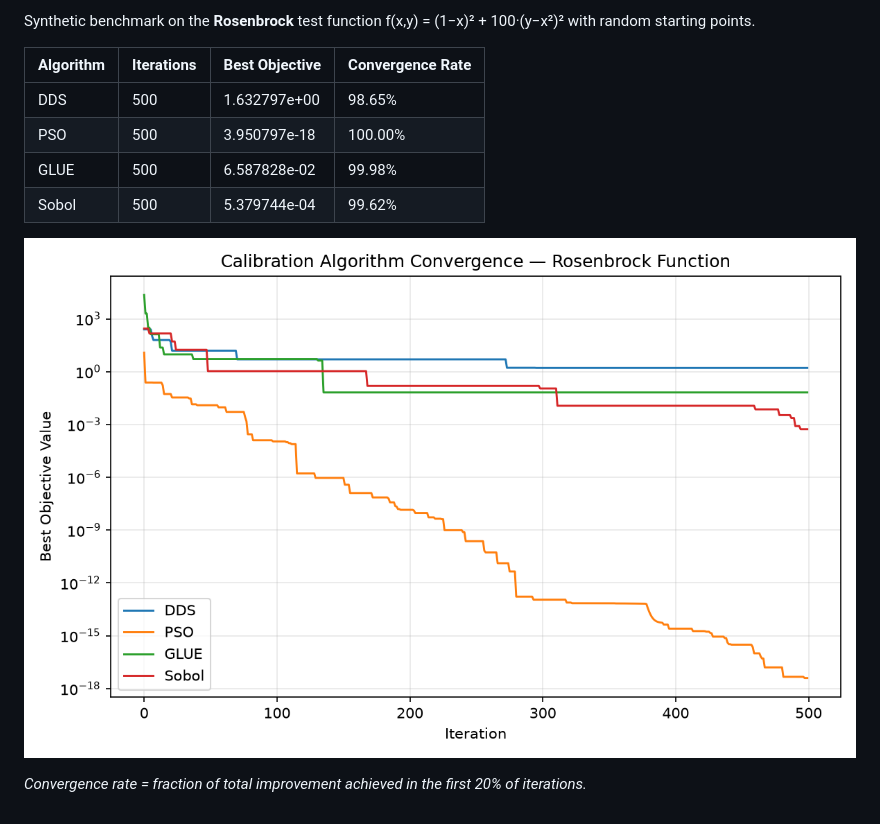
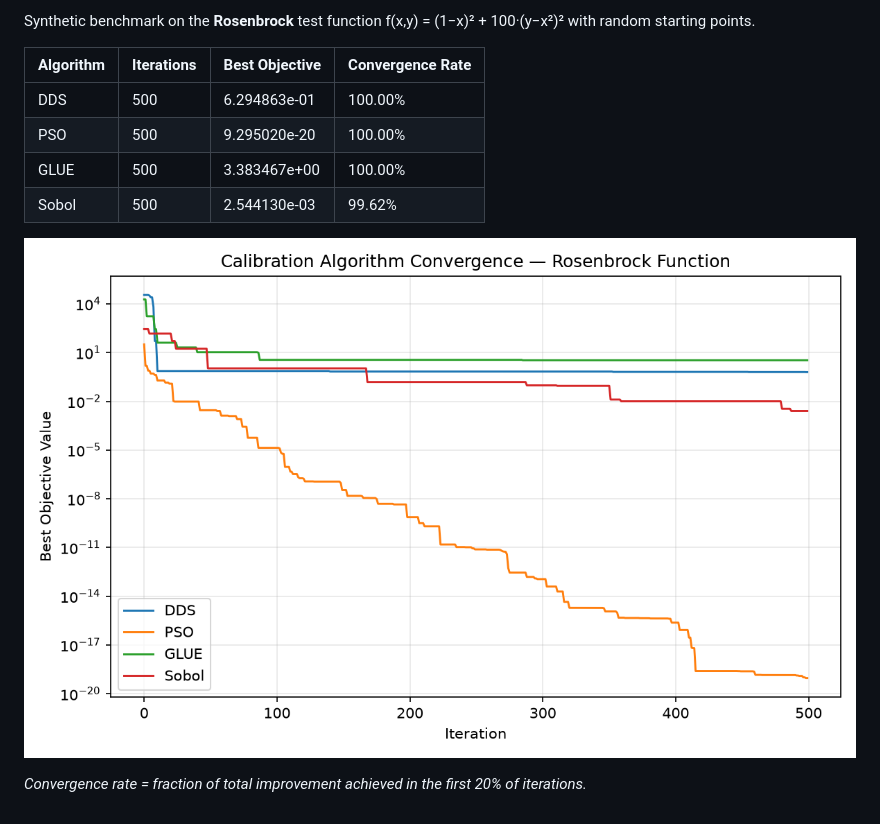
Before and after one commit to rushmarshall/PySWATPlus, a Markdown page: docs/benchmarks.md, the part around one of its changes. Rendered like a GitHub page; pictures changed too: docs/benchmark-convergence.png.

Commit message:
daily: update calibration benchmark results

```diff
--- a/docs/benchmarks.md
+++ b/docs/benchmarks.md
@@ -7,10 +7,10 @@ Synthetic benchmark on the **Rosenbrock** test function f(x,y) = (1−x)² + 100
 
 | Algorithm | Iterations | Best Objective | Convergence Rate |
 |-----------|-----------|----------------|------------------|
-| DDS | 500 | 1.632797e+00 | 98.65% |
-| PSO | 500 | 3.950797e-18 | 100.00% |
-| GLUE | 500 | 6.587828e-02 | 99.98% |
-| Sobol | 500 | 5.379744e-04 | 99.62% |
+| DDS | 500 | 6.294863e-01 | 100.00% |
+| PSO | 500 | 9.295020e-20 | 100.00% |
+| GLUE | 500 | 3.383467e+00 | 100.00% |
+| Sobol | 500 | 2.544130e-03 | 99.62% |
 
 ![Convergence plot](benchmark-convergence.png)
 
```
Also changed, not shown: other parts of docs/benchmarks.md (+2 -2 lines), 1 other file.
